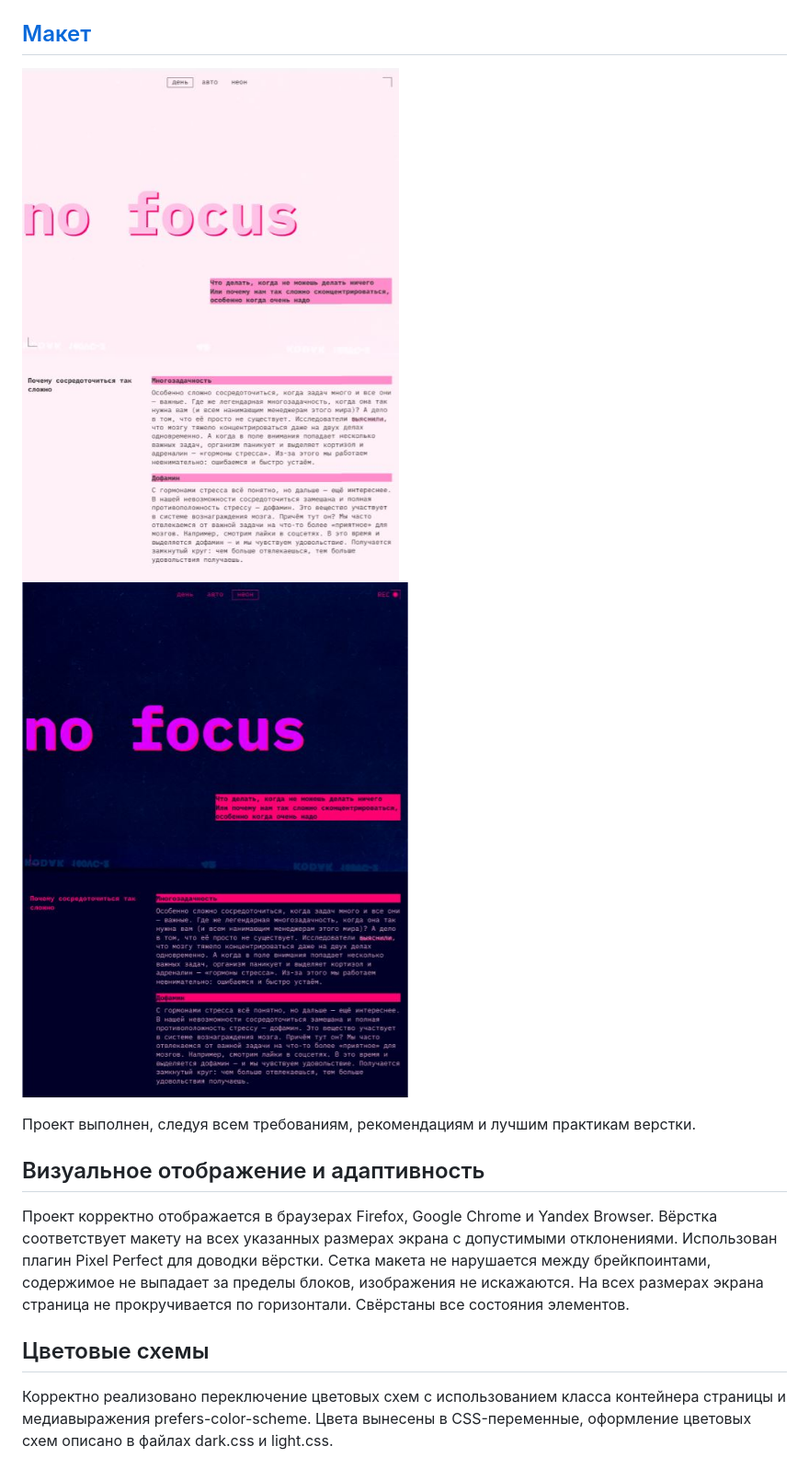
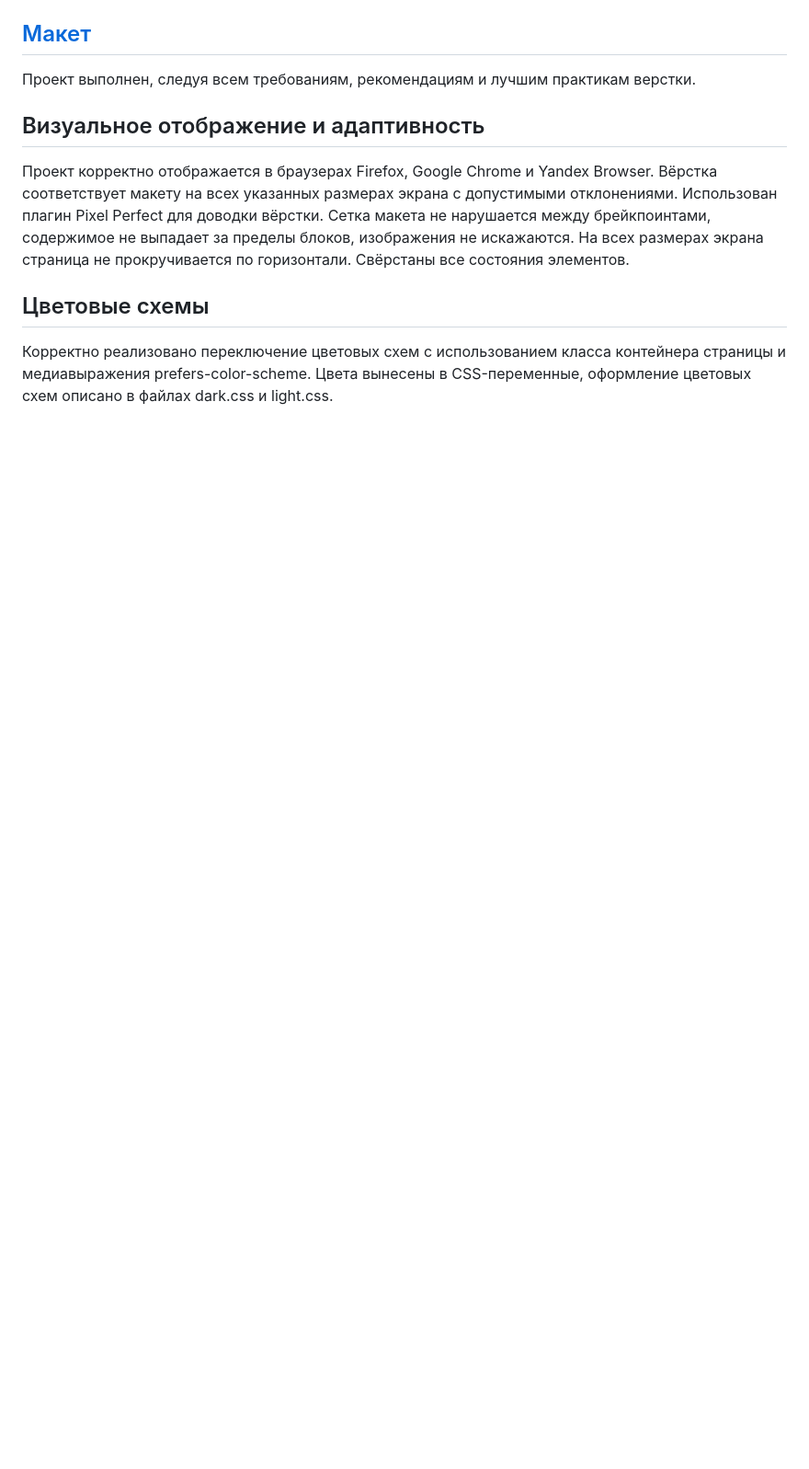
Before and after one commit to AnastasiiaKunstman/slozhno-sosredotochitsya, a Markdown page: README.md, the part around the change printed below. Shown: that part at 92% size. Rendered like a GitHub page; blank space fills up the shorter version.

Commit message:
fix: README

```diff
--- a/README.md
+++ b/README.md
@@ -3,8 +8,5 @@
 
 ## [Макет](https://drive.google.com/file/d/169L2K_fhJiOt8XWM5WjmgNT2ZetWKoD0/view?usp=sharing)
-
-![Сложно сосредоточиться<](/images/scrin-lite.JPG)
-![](/images/scrin-dark.JPG)
 
 Проект выполнен, следуя всем требованиям, рекомендациям и лучшим практикам верстки.
 
```
Also changed, not shown: other parts of README.md (+6 -1 lines).
